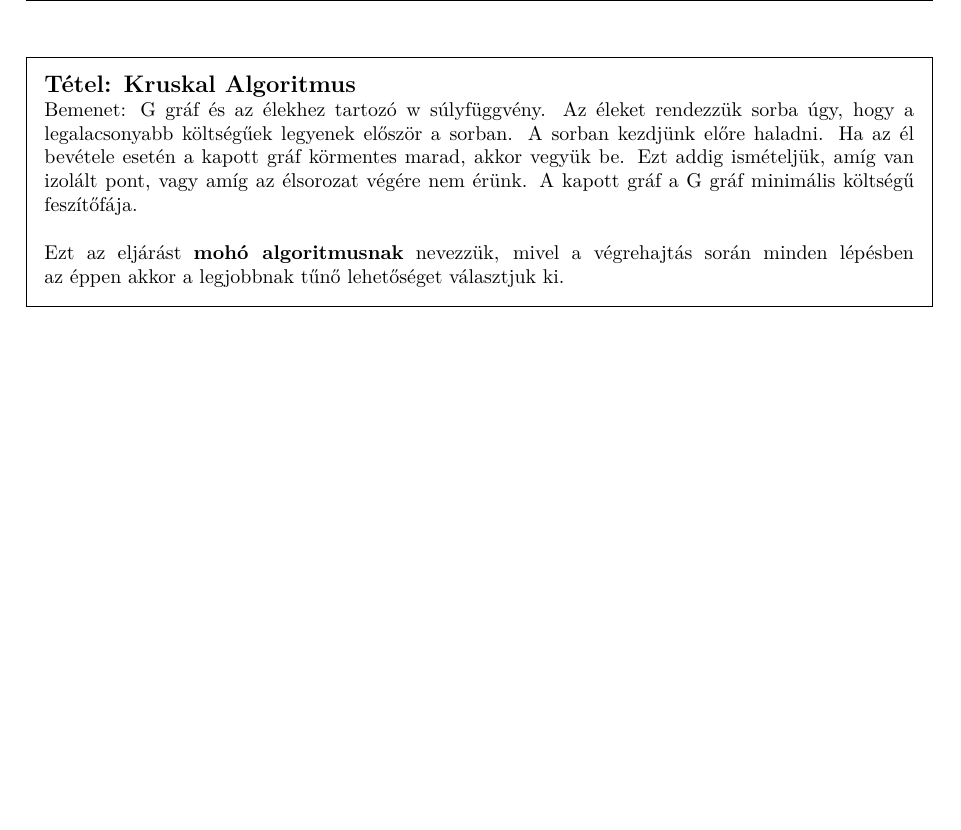
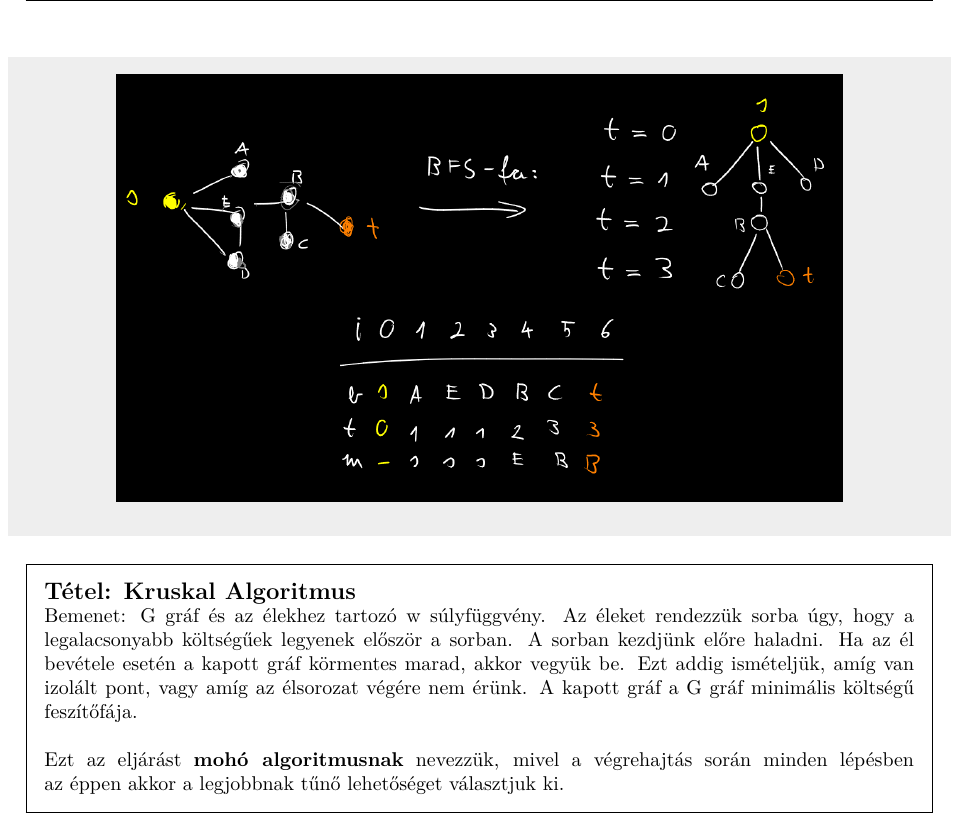
Before and after one commit to bme-notes/bsz2, a LaTeX document (bsz2.tex, which reads fejezetek/11_tetel.tex): part of page 26 of 32 before the commit and part of page 26 of 33 after it, cut so that both start at the same text, the shorter picture padded with empty space. Compiled offline with XeLaTeX.

Commit message:
BFS tree picture added

```diff
--- a/fejezetek/11_tetel.tex
+++ b/fejezetek/11_tetel.tex
@@ -128,7 +128,8 @@ Az algoritmus lineáris futásidejű, tehát $c \cdot e$ lépésszámú.
 \end{tetel}
 
 \begin{definicio}{BFS-FA}
-A BFS algoritmus futtatása után kapott F feszítőfát nevezzük \textbf{BFS fának}. F összefüggő, ha az eredeti bemeneti gráf is összefüggő volt, valamint F nem tartalmaz kört (a fa definíciója miatt). Az is megfigyelhető, hogy bármely $v \in V$ csúcsra az s-et v-vel összekötő F-beli út a legrövidebbek egyike az s-ből a v-be vezető G-beli utak közül.
+  A BFS algoritmus futtatása után kapott F feszítőfát nevezzük \textbf{BFS fának}. F összefüggő, ha az eredeti bemeneti gráf is összefüggő volt, valamint F nem tartalmaz kört (a fa definíciója miatt). Az is megfigyelhető, hogy bármely $v \in V$ csúcsra az s-et v-vel összekötő F-beli út a legrövidebbek egyike az s-ből a v-be vezető G-beli utak közül.
+  \imgkozep{bfstree}
 \end{definicio}
 
 \begin{tetel}{Kruskal Algoritmus}
```
Also changed, not shown: img/bfstree.png (added).
